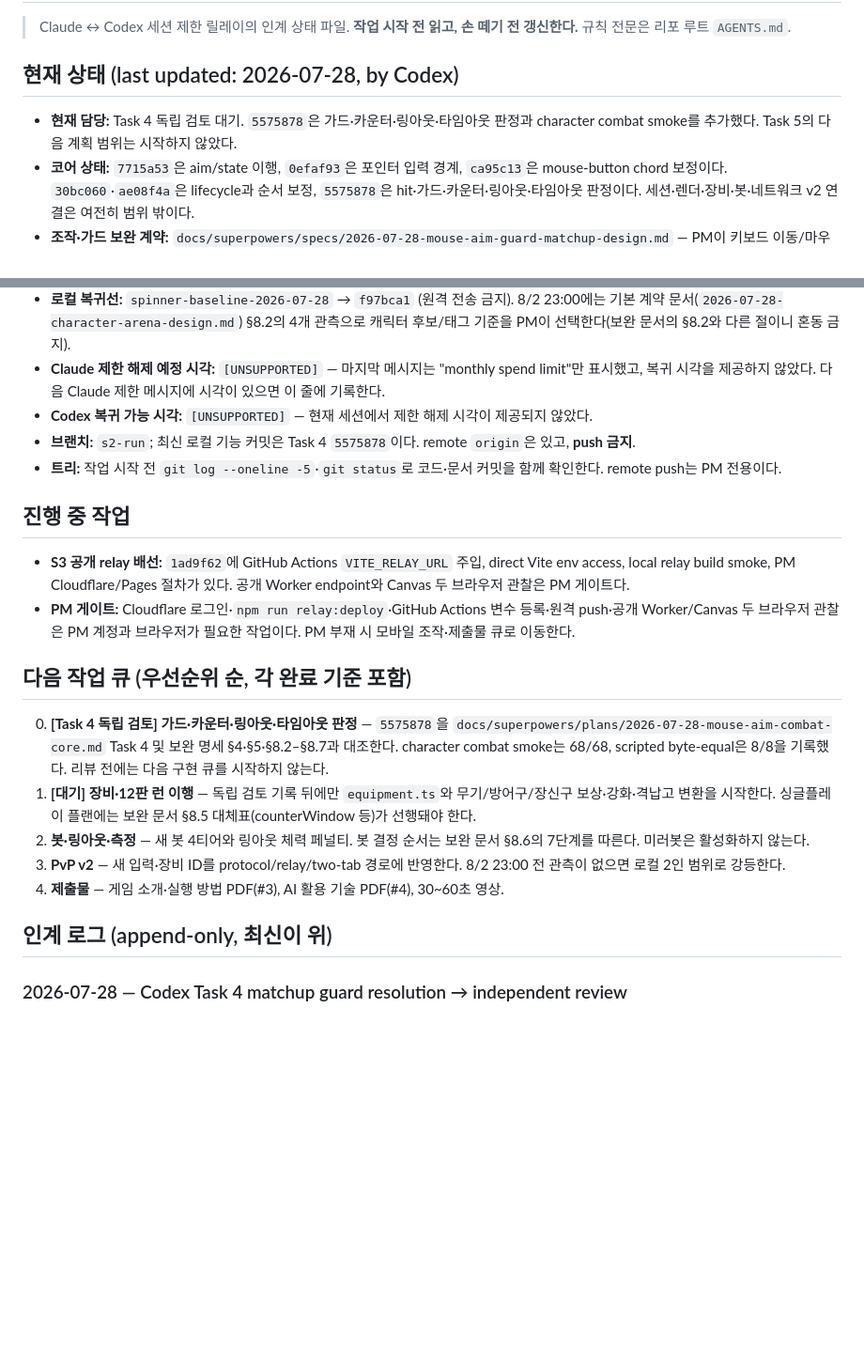
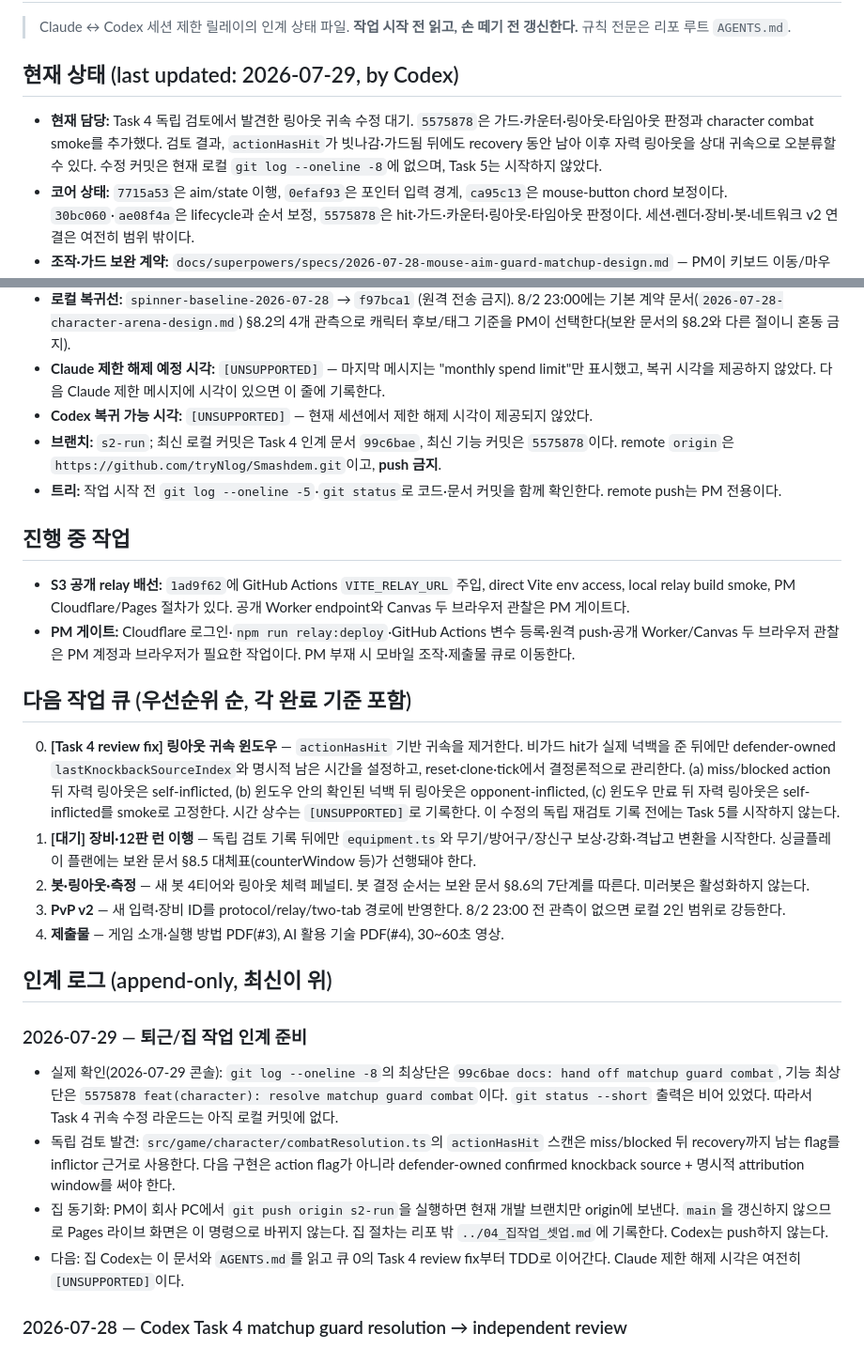
Before and after one commit to tryNlog/Smashdem, a Markdown page: docs/RELAY.md, 2 parts joined by grey strips. Shown at 94% size. GitHub-like rendering; blank space fills up the shorter version.

Commit message:
docs: prepare home relay handoff

```diff
--- a/docs/RELAY.md
+++ b/docs/RELAY.md
@@ -2,26 +2,32 @@
 
 > Claude ↔ Codex 세션 제한 릴레이의 인계 상태 파일. **작업 시작 전 읽고, 손 떼기 전 갱신한다.** 규칙 전문은 리포 루트 `AGENTS.md`.
 
-## 현재 상태 (last updated: 2026-07-28, by Codex)
-- **현재 담당:** Task 4 독립 검토 대기. `5575878`은 가드·카운터·링아웃·타임아웃 판정과 character combat smoke를 추가했다. Task 5의 다음 계획 범위는 시작하지 않았다.
+## 현재 상태 (last updated: 2026-07-29, by Codex)
+- **현재 담당:** Task 4 독립 검토에서 발견한 링아웃 귀속 수정 대기. `5575878`은 가드·카운터·링아웃·타임아웃 판정과 character combat smoke를 추가했다. 검토 결과, `actionHasHit`가 빗나감·가드됨 뒤에도 recovery 동안 남아 이후 자력 링아웃을 상대 귀속으로 오분류할 수 있다. 수정 커밋은 현재 로컬 `git log --oneline -8`에 없으며, Task 5는 시작하지 않았다.
 - **코어 상태:** `7715a53`은 aim/state 이행, `0efaf93`은 포인터 입력 경계, `ca95c13`은 mouse-button chord 보정이다. `30bc060`·`ae08f4a`은 lifecycle과 순서 보정, `5575878`은 hit·가드·카운터·링아웃·타임아웃 판정이다. 세션·렌더·장비·봇·네트워크 v2 연결은 여전히 범위 밖이다.
 - **조작·가드 보완 계약:** `docs/superpowers/specs/2026-07-28-mouse-aim-guard-matchup-design.md` — PM이 키보드 이동/마우스 조준 분리, 좌클릭 공격, `E` 스킬, 우클릭 무제한 전면 가드, 이동방향 대시, 256단계 조준, 대시 가드브레이크 넉백 증폭, 좌클릭 반격을 결정했다. 서면 검토 발견 사항은 §8 보정 규칙으로 반영됐고, PM이 2026-07-28 재검토에서 옵션 1(§8.6 봇 순서 명시, §8.1 리셋 동결 이동 거부, RELAY 참조 정리)을 승인했다. 대체 구현 계획은 `docs/superpowers/plans/2026-07-28-mouse-aim-combat-core.md`로 작성됐다(보완 문서 §8 인용, §8.8 요건 충족 — Codex 구현·PM 판정 대기).
 - **전환 기준:** 기본 계약은 `docs/superpowers/specs/2026-07-28-character-arena-design.md`, 입력·관성·상성 가드 보완 계약은 `docs/superpowers/specs/2026-07-28-mouse-aim-guard-matchup-design.md`다. 후자의 서면 검토와 PM 승인은 2026-07-28에 기록됐다. 새 구현 계획은 보완 문서 §8을 인용해야 하며, 두 문서가 충돌하면 보완 문서 §8이 우선한다.
 - **로컬 복귀선:** `spinner-baseline-2026-07-28` → `f97bca1` (원격 전송 금지). 8/2 23:00에는 기본 계약 문서(`2026-07-28-character-arena-design.md`) §8.2의 4개 관측으로 캐릭터 후보/태그 기준을 PM이 선택한다(보완 문서의 §8.2와 다른 절이니 혼동 금지).
 - **Claude 제한 해제 예정 시각:** `[UNSUPPORTED]` — 마지막 메시지는 "monthly spend limit"만 표시했고, 복귀 시각을 제공하지 않았다. 다음 Claude 제한 메시지에 시각이 있으면 이 줄에 기록한다.
 - **Codex 복귀 가능 시각:** `[UNSUPPORTED]` — 현재 세션에서 제한 해제 시각이 제공되지 않았다.
-- **브랜치:** `s2-run`; 최신 로컬 기능 커밋은 Task 4 `5575878`이다. remote `origin`은 있고, **push 금지**.
+- **브랜치:** `s2-run`; 최신 로컬 커밋은 Task 4 인계 문서 `99c6bae`, 최신 기능 커밋은 `5575878`이다. remote `origin`은 `https://github.com/tryNlog/Smashdem.git`이고, **push 금지**.
 - **트리:** 작업 시작 전 `git log --oneline -5`·`git status`로 코드·문서 커밋을 함께 확인한다. remote push는 PM 전용이다.
 ## 진행 중 작업
 - **S3 공개 relay 배선:** `1ad9f62`에 GitHub Actions `VITE_RELAY_URL` 주입, direct Vite env access, local relay build smoke, PM Cloudflare/Pages 절차가 있다. 공개 Worker endpoint와 Canvas 두 브라우저 관찰은 PM 게이트다.
 - **PM 게이트:** Cloudflare 로그인·`npm run relay:deploy`·GitHub Actions 변수 등록·원격 push·공개 Worker/Canvas 두 브라우저 관찰은 PM 계정과 브라우저가 필요한 작업이다. PM 부재 시 모바일 조작·제출물 큐로 이동한다.
 ## 다음 작업 큐 (우선순위 순, 각 완료 기준 포함)
-0. **[Task 4 독립 검토] 가드·카운터·링아웃·타임아웃 판정** — `5575878`을 `docs/superpowers/plans/2026-07-28-mouse-aim-combat-core.md` Task 4 및 보완 명세 §4·§5·§8.2–§8.7과 대조한다. character combat smoke는 68/68, scripted byte-equal은 8/8을 기록했다. 리뷰 전에는 다음 구현 큐를 시작하지 않는다.
+0. **[Task 4 review fix] 링아웃 귀속 윈도우** — `actionHasHit` 기반 귀속을 제거한다. 비가드 hit가 실제 넉백을 준 뒤에만 defender-owned `lastKnockbackSourceIndex`와 명시적 남은 시간을 설정하고, reset·clone·tick에서 결정론적으로 관리한다. (a) miss/blocked action 뒤 자력 링아웃은 self-inflicted, (b) 윈도우 안의 확인된 넉백 뒤 링아웃은 opponent-inflicted, (c) 윈도우 만료 뒤 자력 링아웃은 self-inflicted를 smoke로 고정한다. 시간 상수는 `[UNSUPPORTED]`로 기록한다. 이 수정의 독립 재검토 기록 전에는 Task 5를 시작하지 않는다.
 1. **[대기] 장비·12판 런 이행** — 독립 검토 기록 뒤에만 `equipment.ts`와 무기/방어구/장신구 보상·강화·격납고 변환을 시작한다. 싱글플레이 플랜에는 보완 문서 §8.5 대체표(counterWindow 등)가 선행돼야 한다.
 2. **봇·링아웃·측정** — 새 봇 4티어와 링아웃 체력 페널티. 봇 결정 순서는 보완 문서 §8.6의 7단계를 따른다. 미러봇은 활성화하지 않는다.
 3. **PvP v2** — 새 입력·장비 ID를 protocol/relay/two-tab 경로에 반영한다. 8/2 23:00 전 관측이 없으면 로컬 2인 범위로 강등한다.
 4. **제출물** — 게임 소개·실행 방법 PDF(#3), AI 활용 기술 PDF(#4), 30~60초 영상.
 ## 인계 로그 (append-only, 최신이 위)
+### 2026-07-29 — 퇴근/집 작업 인계 준비
+- 실제 확인(2026-07-29 콘솔): `git log --oneline -8`의 최상단은 `99c6bae docs: hand off matchup guard combat`, 기능 최상단은 `5575878 feat(character): resolve matchup guard combat`이다. `git status --short` 출력은 비어 있었다. 따라서 Task 4 귀속 수정 라운드는 아직 로컬 커밋에 없다.
+- 독립 검토 발견: `src/game/character/combatResolution.ts`의 `actionHasHit` 스캔은 miss/blocked 뒤 recovery까지 남는 flag를 inflictor 근거로 사용한다. 다음 구현은 action flag가 아니라 defender-owned confirmed knockback source + 명시적 attribution window를 써야 한다.
+- 집 동기화: PM이 회사 PC에서 `git push origin s2-run`을 실행하면 현재 개발 브랜치만 origin에 보낸다. `main`을 갱신하지 않으므로 Pages 라이브 화면은 이 명령으로 바뀌지 않는다. 집 절차는 리포 밖 `../04_집작업_셋업.md`에 기록한다. Codex는 push하지 않는다.
+- 다음: 집 Codex는 이 문서와 `AGENTS.md`를 읽고 큐 0의 Task 4 review fix부터 TDD로 이어간다. Claude 제한 해제 시각은 여전히 `[UNSUPPORTED]`이다.
+
 ### 2026-07-28 — Codex Task 4 matchup guard resolution → independent review
 - 코드 커밋: `5575878 feat(character): resolve matchup guard combat`. 경로: `src/game/character/combatResolution.ts`, `src/game/character/simulation.ts`, `tools/characterCombat.ts`. remote/remote push는 변경하지 않았다.
 - TDD red: production `combatResolution.ts`를 만들기 전 `npm run smoke:character-combat`은 exit 1과 `[UNRESOLVED_IMPORT] Could not resolve '../src/game/character/combatResolution' in tools/characterCombat.ts`을 출력했다.
```
